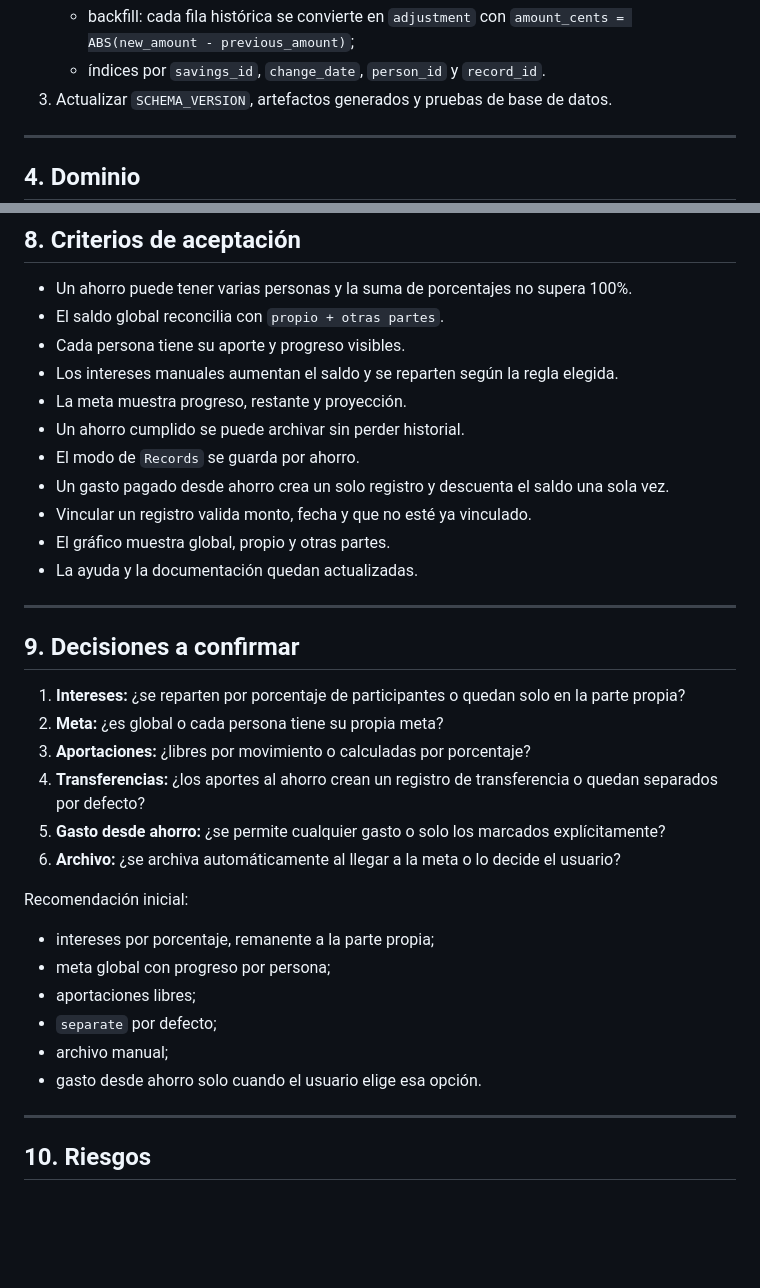
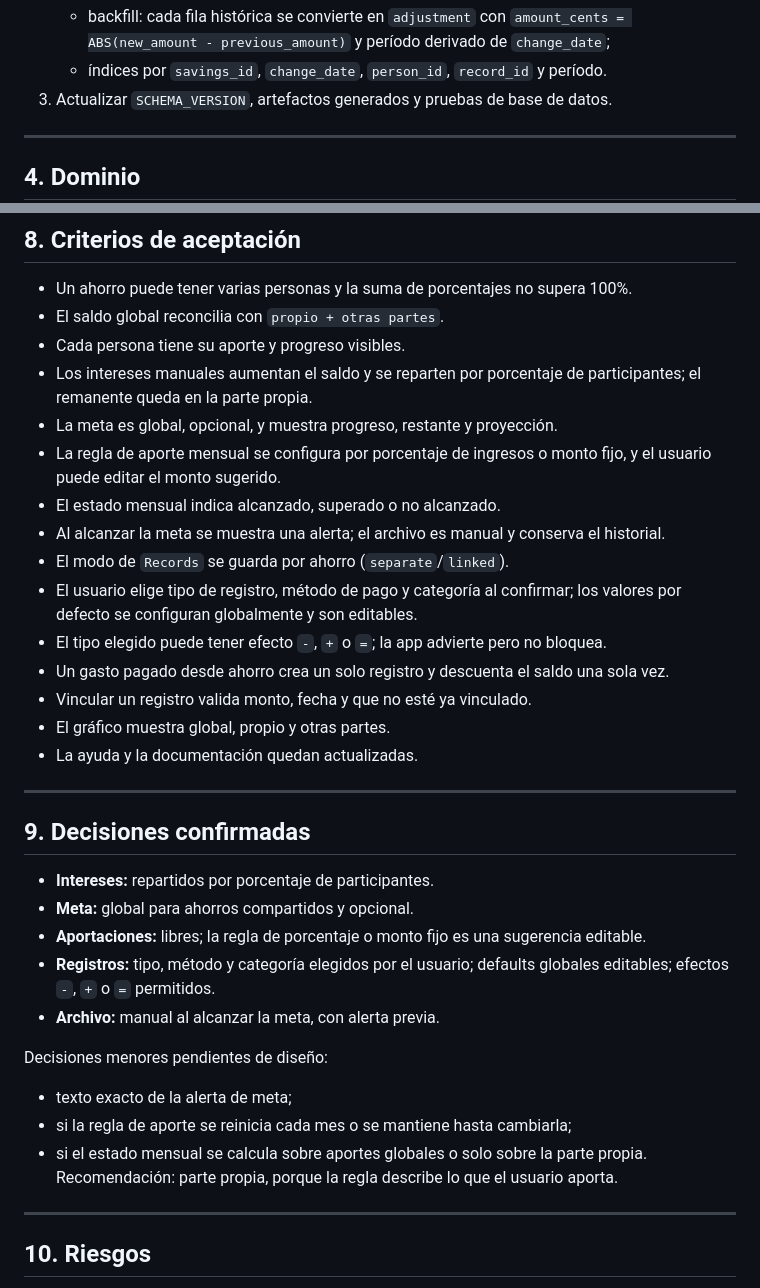
Before and after one commit to Ronald-Benitez/PocketTool, a Markdown page: docs/savings-plan.md, 2 parts joined by grey strips. GitHub-like rendering; blank space fills up the shorter version.

```diff
--- a/docs/savings-plan.md
+++ b/docs/savings-plan.md
@@ -138,6 +194,7 @@ Reglas:
    - backfill: cada fila histórica se convierte en `adjustment` con
-     `amount_cents = ABS(new_amount - previous_amount)`;
-   - índices por `savings_id`, `change_date`, `person_id` y `record_id`.
+     `amount_cents = ABS(new_amount - previous_amount)` y período derivado de
+     `change_date`;
+   - índices por `savings_id`, `change_date`, `person_id`, `record_id` y período.
 3. Actualizar `SCHEMA_VERSION`, artefactos generados y pruebas de base de datos.
 
 ---
@@ -310,10 +407,19 @@ Validaciones:
 - Un ahorro puede tener varias personas y la suma de porcentajes no supera 100%.
 - El saldo global reconcilia con `propio + otras partes`.
 - Cada persona tiene su aporte y progreso visibles.
-- Los intereses manuales aumentan el saldo y se reparten según la regla elegida.
-- La meta muestra progreso, restante y proyección.
-- Un ahorro cumplido se puede archivar sin perder historial.
-- El modo de `Records` se guarda por ahorro.
+- Los intereses manuales aumentan el saldo y se reparten por porcentaje de
+  participantes; el remanente queda en la parte propia.
+- La meta es global, opcional, y muestra progreso, restante y proyección.
+- La regla de aporte mensual se configura por porcentaje de ingresos o monto
+  fijo, y el usuario puede editar el monto sugerido.
+- El estado mensual indica alcanzado, superado o no alcanzado.
+- Al alcanzar la meta se muestra una alerta; el archivo es manual y conserva el
+  historial.
+- El modo de `Records` se guarda por ahorro (`separate`/`linked`).
+- El usuario elige tipo de registro, método de pago y categoría al confirmar;
+  los valores por defecto se configuran globalmente y son editables.
+- El tipo elegido puede tener efecto `-`, `+` o `=`; la app advierte pero no
+  bloquea.
 - Un gasto pagado desde ahorro crea un solo registro y descuenta el saldo una
   sola vez.
 - Vincular un registro valida monto, fecha y que no esté ya vinculado.
@@ -322,27 +428,23 @@ Validaciones:
 
 ---
 
-## 9. Decisiones a confirmar
+## 9. Decisiones confirmadas
 
-1. **Intereses:** ¿se reparten por porcentaje de participantes o quedan solo en
-   la parte propia?
-2. **Meta:** ¿es global o cada persona tiene su propia meta?
-3. **Aportaciones:** ¿libres por movimiento o calculadas por porcentaje?
-4. **Transferencias:** ¿los aportes al ahorro crean un registro de transferencia
-   o quedan separados por defecto?
-5. **Gasto desde ahorro:** ¿se permite cualquier gasto o solo los marcados
-   explícitamente?
-6. **Archivo:** ¿se archiva automáticamente al llegar a la meta o lo decide el
-   usuario?
+- **Intereses:** repartidos por porcentaje de participantes.
+- **Meta:** global para ahorros compartidos y opcional.
+- **Aportaciones:** libres; la regla de porcentaje o monto fijo es una
+  sugerencia editable.
+- **Registros:** tipo, método y categoría elegidos por el usuario; defaults
+  globales editables; efectos `-`, `+` o `=` permitidos.
+- **Archivo:** manual al alcanzar la meta, con alerta previa.
 
-Recomendación inicial:
+Decisiones menores pendientes de diseño:
 
-- intereses por porcentaje, remanente a la parte propia;
-- meta global con progreso por persona;
-- aportaciones libres;
-- `separate` por defecto;
-- archivo manual;
-- gasto desde ahorro solo cuando el usuario elige esa opción.
+- texto exacto de la alerta de meta;
+- si la regla de aporte se reinicia cada mes o se mantiene hasta cambiarla;
+- si el estado mensual se calcula sobre aportes globales o solo sobre la parte
+  propia. Recomendación: parte propia, porque la regla describe lo que el
+  usuario aporta.
 
 ---
 
```
Also changed, not shown: other parts of docs/savings-plan.md (+130 -34 lines), docs/phases.md (+9 -6 lines).
